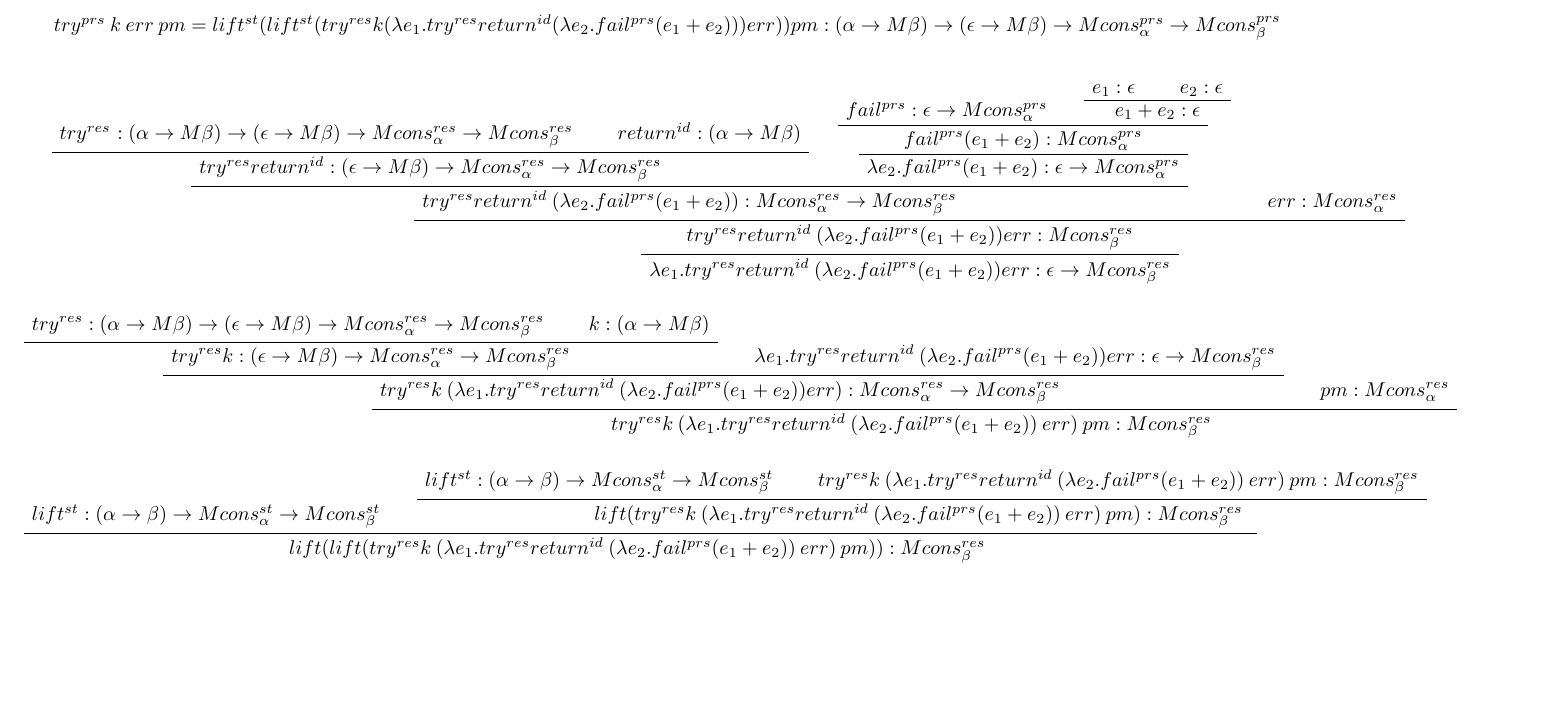
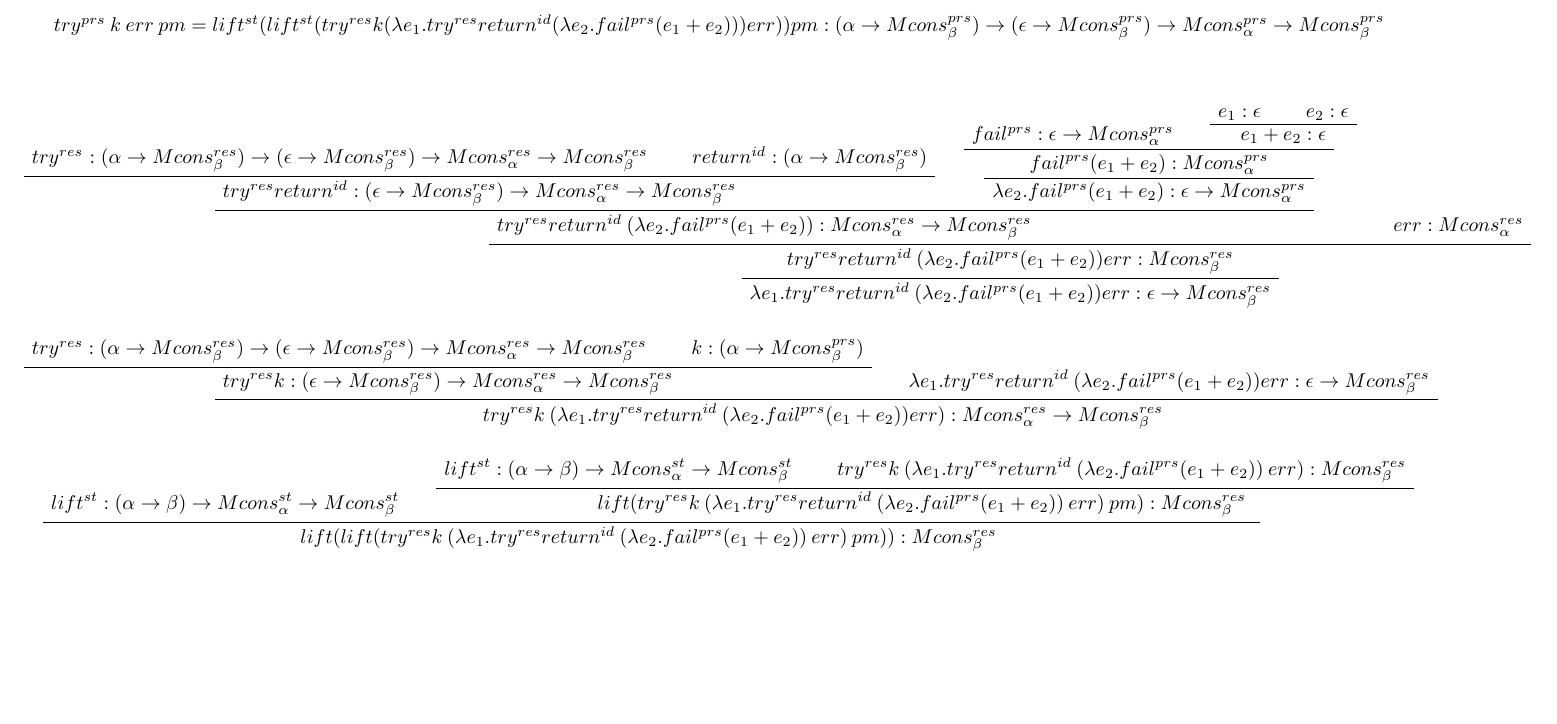
Before and after one commit to snipstruis/type-proofs, a LaTeX document (typecheck.tex): part of page 2 of 2, cut so that both start at the same text. Compiled offline with pdfLaTeX.

Commit message:
m -> mcons

```diff
--- a/typecheck.tex
+++ b/typecheck.tex
@@ -63,20 +63,20 @@ $try^{prs}\:k\:err\:pm = lift^{st}(lift^{st}(try^{res} k (\lambda e_1 . try^{res
 
 \newpage
 
-$try^{prs}\:k\:err\:pm = lift^{st}(lift^{st}(try^{res} k (\lambda e_1 . try^{res} return^{id} (\lambda e_2. fail^{prs}(e_1 + e_2)))err))pm : (\alpha \rightarrow M \beta)\rightarrow
-	   (\epsilon \rightarrow M \beta)\rightarrow
+$try^{prs}\:k\:err\:pm = lift^{st}(lift^{st}(try^{res} k (\lambda e_1 . try^{res} return^{id} (\lambda e_2. fail^{prs}(e_1 + e_2)))err))pm : (\alpha \rightarrow  Mcons^{prs}_\beta)\rightarrow
+	   (\epsilon \rightarrow Mcons^{prs}_\beta)\rightarrow
        Mcons^{prs}_\alpha \rightarrow
        Mcons^{prs}_\beta $ \\
 
 \begin{prooftree}
   \AxiomC{$try^{res}$ $:
-           (\alpha \rightarrow M \beta)\rightarrow
-           (\epsilon \rightarrow M \beta)\rightarrow
+           (\alpha \rightarrow Mcons^{res}_\beta)\rightarrow
+           (\epsilon \rightarrow Mcons^{res}_\beta)\rightarrow
            Mcons^{res}_\alpha\rightarrow
            Mcons^{res}_\beta$}
-  \AxiomC{$return^{id} : (\alpha \rightarrow M \beta)$}
+  \AxiomC{$return^{id} : (\alpha \rightarrow Mcons^{res}_\beta)$}
 \BinaryInfC{$try^{res} return^{id} :
-            (\epsilon \rightarrow M \beta)\rightarrow
+            (\epsilon \rightarrow Mcons^{res}_\beta)\rightarrow
             Mcons^{res}_\alpha\rightarrow
             Mcons^{res}_\beta$}
     \AxiomC{$fail^{prs} :
@@ -99,13 +99,13 @@ $try^{prs}\:k\:err\:pm = lift^{st}(lift^{st}(try^{res} k (\lambda e_1 . try^{res
 
 \begin{prooftree}
   \AxiomC{$try^{res} :
-           (\alpha \rightarrow M \beta)\rightarrow
-	       (\epsilon \rightarrow M \beta)\rightarrow
+           (\alpha \rightarrow Mcons^{res}_\beta)\rightarrow
+	       (\epsilon \rightarrow Mcons^{res}_\beta)\rightarrow
            Mcons^{res}_\alpha\rightarrow
            Mcons^{res}_\beta$}
-  \AxiomC{$k:(\alpha\rightarrow M \beta)$}
+  \AxiomC{$k:(\alpha\rightarrow Mcons^{prs}_\beta)$}
 \BinaryInfC{$try^{res}k :
-		 (\epsilon \rightarrow M \beta)\rightarrow
+		 (\epsilon \rightarrow Mcons^{res}_\beta)\rightarrow
          Mcons^{res}_\alpha\rightarrow
          Mcons^{res}_\beta$}
 \AxiomC{$\lambda e_1 . try^{res} return^{id}\:(\lambda e_2. fail^{prs}(e_1 + e_2))err :
@@ -113,15 +113,12 @@ $try^{prs}\:k\:err\:pm = lift^{st}(lift^{st}(try^{res} k (\lambda e_1 . try^{res
 \BinaryInfC{$try^{res}k\:(\lambda e_1 . try^{res} return^{id}\:(\lambda e_2. fail^{prs}(e_1 + e_2))err) :
             Mcons^{res}_\alpha\rightarrow
          Mcons^{res}_\beta$ }
-\AxiomC{$pm:Mcons^{res}_\alpha$}
-\BinaryInfC{$try^{res}k\:(\lambda e_1 . try^{res} return^{id}\:(\lambda e_2. fail^{prs}(e_1 + e_2))\:err)\:pm :
-         Mcons^{res}_\beta$ }
 \end{prooftree}
 
 \begin{prooftree}
 \AxiomC{$lift^{st}:(\alpha \rightarrow \beta) \rightarrow Mcons^{st}_\alpha \rightarrow Mcons^{st}_\beta$}
 \AxiomC{$lift^{st}:(\alpha \rightarrow \beta) \rightarrow Mcons^{st}_\alpha \rightarrow Mcons^{st}_\beta$}
-\AxiomC{$try^{res}k\:(\lambda e_1 . try^{res} return^{id}\:(\lambda e_2. fail^{prs}(e_1 + e_2))\:err)\:pm :
+\AxiomC{$try^{res}k\:(\lambda e_1 . try^{res} return^{id}\:(\lambda e_2. fail^{prs}(e_1 + e_2))\:err) :
          Mcons^{res}_\beta$}
 \BinaryInfC{$lift(try^{res}k\:(\lambda e_1 . try^{res} return^{id}\:(\lambda e_2. fail^{prs}(e_1 + e_2))\:err)\:pm) :
          Mcons^{res}_\beta$ }
```
Also changed, not shown: typecheck.pdf.
